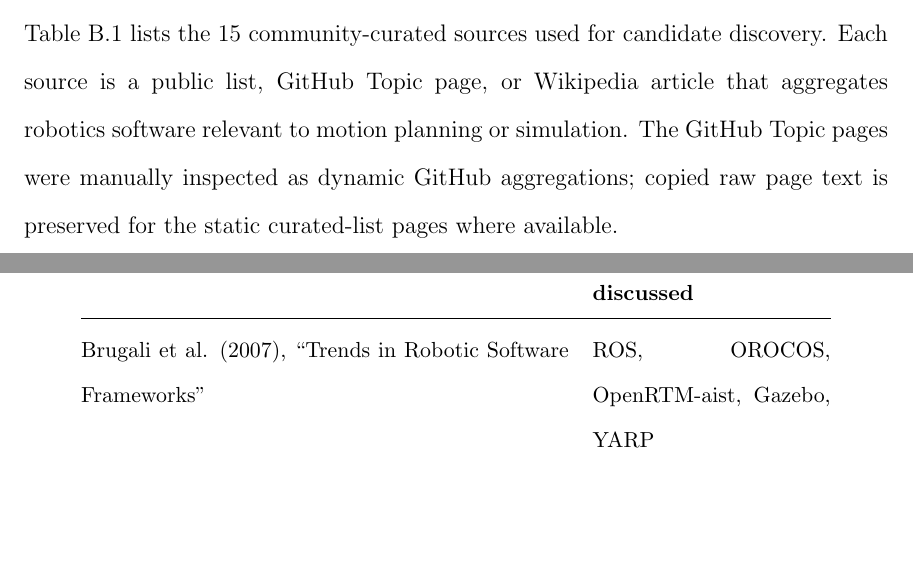
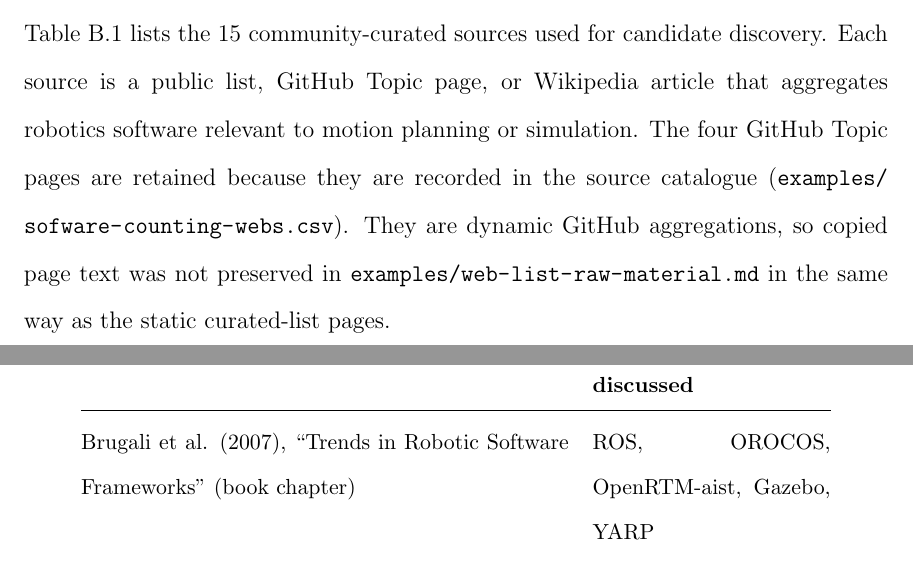
Before and after one commit to FangZiyang/Robotics-Software-for-Motion-Planning-and-Simulation, a LaTeX thesis (main.tex, which reads appendixB.tex): two parts of pages 135 and 138 of 155, joined at a grey line, cut so that both start at the same text, the shorter picture padded with empty space. Compiled offline with pdfLaTeX.

Commit message:
Clarify appendix source provenance

```diff
--- a/appendixB.tex
+++ b/appendixB.tex
@@ -6,7 +6,7 @@
 \section*{Community-Curated Sources}
 
 Table~\ref{tab:community-mention-sources} lists the 15 community-curated sources used for candidate discovery. Each source is a public list, GitHub Topic page, or Wikipedia article that aggregates robotics software relevant to motion planning or simulation.
-The GitHub Topic pages were manually inspected as dynamic GitHub aggregations; copied raw page text is preserved for the static curated-list pages where available.
+The four GitHub Topic pages are retained because they are recorded in the source catalogue (\path{examples/sofware-counting-webs.csv}). They are dynamic GitHub aggregations, so copied page text was not preserved in \path{examples/web-list-raw-material.md} in the same way as the static curated-list pages.
 
 \begin{table}[H]
 \centering
@@ -49,7 +49,7 @@
 \toprule
 \textbf{Academic source} & \textbf{Example packages discussed} \\
 \midrule
-Brugali et al. (2007), ``Trends in Robotic Software Frameworks'' & ROS, OROCOS, OpenRTM-aist, Gazebo, YARP \\
+Brugali et al. (2007), ``Trends in Robotic Software Frameworks'' (book chapter) & ROS, OROCOS, OpenRTM-aist, Gazebo, YARP \\
 \v{Z}lajpah (2008), ``Simulation in Robotics'' & GraspIt!, ODE, Newton Dynamics, CoppeliaSim \\
 Reckhaus et al. (2010), ``An Overview about Simulation and Emulation in Robotics'' & GraspIt!, OpenRAVE, Gazebo \\
 Harris and Conrad (2011), ``Survey of Popular Robotics Simulators, Frameworks, and Toolkits'' & Gazebo, ROS, OpenRAVE, MRPT, Webots \\
```
Also changed, not shown: appendixB.tex (2 more changed lines).
